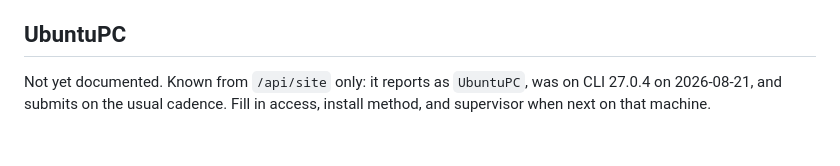
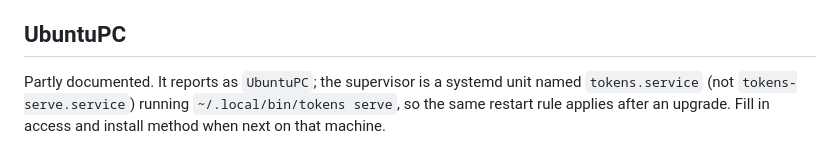
Before and after one commit to synthpop123/tokens-worker, a Markdown page: docs/hosts.md, the part around the change. Drawn GitHub-style.

```diff
--- a/docs/hosts.md
+++ b/docs/hosts.md
@@ -94,6 +94,7 @@ why exactly one host may do it.
 
 ## UbuntuPC
 
-Not yet documented. Known from `/api/site` only: it reports as `UbuntuPC`, was
-on CLI 27.0.4 on 2026-08-21, and submits on the usual cadence. Fill in access,
-install method, and supervisor when next on that machine.
+Partly documented. It reports as `UbuntuPC`; the supervisor is a systemd unit
+named `tokens.service` (not `tokens-serve.service`) running
+`~/.local/bin/tokens serve`, so the same restart rule applies after an upgrade.
+Fill in access and install method when next on that machine.
```
Also changed, not shown: AGENTS.md (+24 -25 lines).
